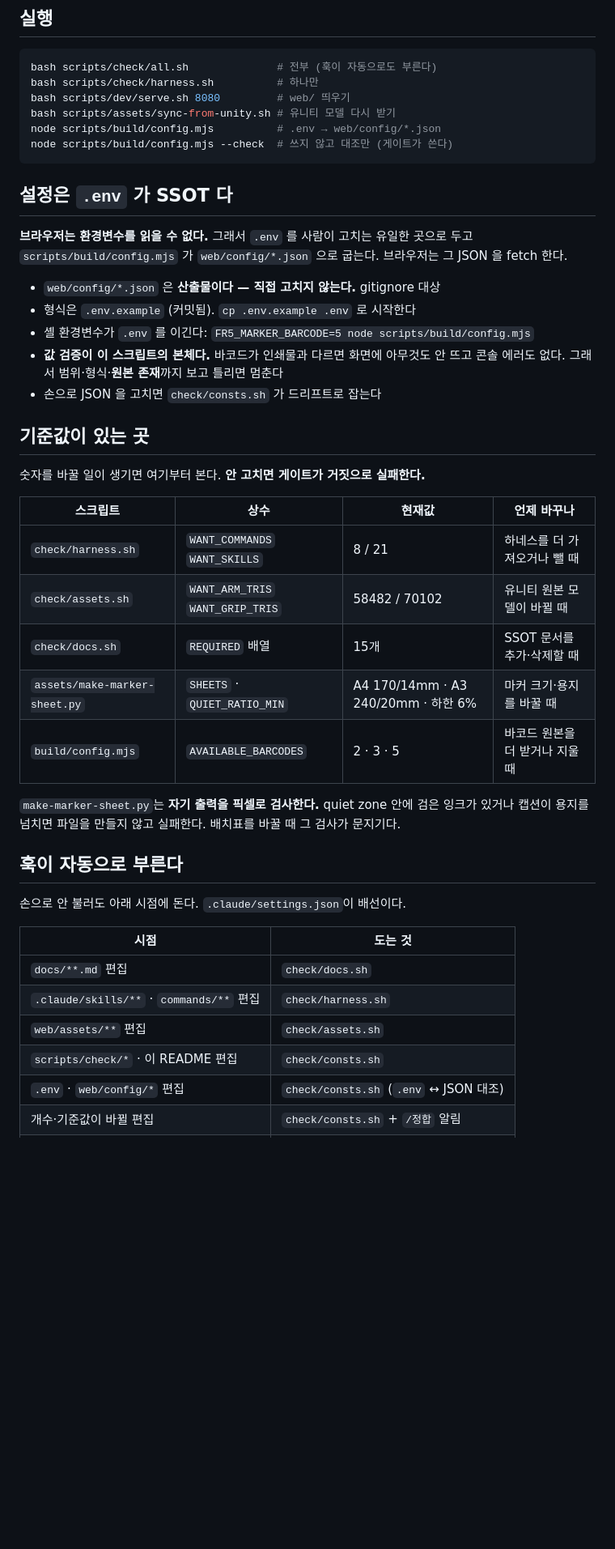
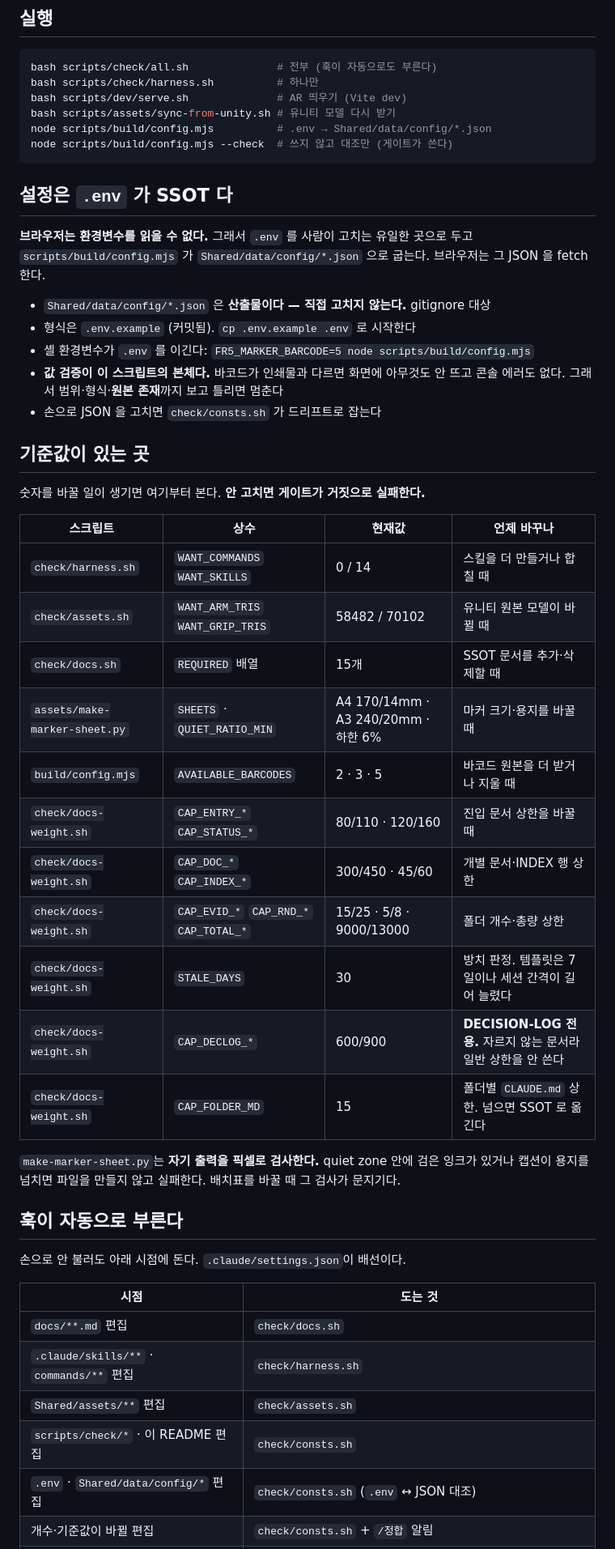
Before and after one commit to Jason-hub-star/FR5AR, a Markdown page: scripts/README.md, the part around one of its changes. Shown at 81% size. GitHub-like rendering; blank space fills up the shorter version.

````diff
--- a/scripts/README.md
+++ b/scripts/README.md
@@ -53,18 +54,18 @@ scripts/
 ```bash
 bash scripts/check/all.sh              # 전부 (훅이 자동으로도 부른다)
 bash scripts/check/harness.sh          # 하나만
-bash scripts/dev/serve.sh 8080         # web/ 띄우기
+bash scripts/dev/serve.sh              # AR 띄우기 (Vite dev)
 bash scripts/assets/sync-from-unity.sh # 유니티 모델 다시 받기
-node scripts/build/config.mjs          # .env → web/config/*.json
+node scripts/build/config.mjs          # .env → Shared/data/config/*.json
 node scripts/build/config.mjs --check  # 쓰지 않고 대조만 (게이트가 쓴다)
 ```
 
 ## 설정은 `.env` 가 SSOT 다
 
 **브라우저는 환경변수를 읽을 수 없다.** 그래서 `.env` 를 사람이 고치는 유일한 곳으로 두고
-`scripts/build/config.mjs` 가 `web/config/*.json` 으로 굽는다. 브라우저는 그 JSON 을 fetch 한다.
+`scripts/build/config.mjs` 가 `Shared/data/config/*.json` 으로 굽는다. 브라우저는 그 JSON 을 fetch 한다.
 
-- `web/config/*.json` 은 **산출물이다 — 직접 고치지 않는다.** gitignore 대상
+- `Shared/data/config/*.json` 은 **산출물이다 — 직접 고치지 않는다.** gitignore 대상
 - 형식은 `.env.example` (커밋됨). `cp .env.example .env` 로 시작한다
 - 셸 환경변수가 `.env` 를 이긴다: `FR5_MARKER_BARCODE=5 node scripts/build/config.mjs`
 - **값 검증이 이 스크립트의 본체다.** 바코드가 인쇄물과 다르면 화면에 아무것도 안 뜨고
@@ -77,11 +78,17 @@ node scripts/build/config.mjs --check  # 쓰지 않고 대조만 (게이트가
 
 | 스크립트 | 상수 | 현재값 | 언제 바꾸나 |
 |---|---|---|---|
-| `check/harness.sh` | `WANT_COMMANDS` `WANT_SKILLS` | 8 / 21 | 하네스를 더 가져오거나 뺄 때 |
+| `check/harness.sh` | `WANT_COMMANDS` `WANT_SKILLS` | 0 / 14 | 스킬을 더 만들거나 합칠 때 |
 | `check/assets.sh` | `WANT_ARM_TRIS` `WANT_GRIP_TRIS` | 58482 / 70102 | 유니티 원본 모델이 바뀔 때 |
 | `check/docs.sh` | `REQUIRED` 배열 | 15개 | SSOT 문서를 추가·삭제할 때 |
 | `assets/make-marker-sheet.py` | `SHEETS` · `QUIET_RATIO_MIN` | A4 170/14mm · A3 240/20mm · 하한 6% | 마커 크기·용지를 바꿀 때 |
 | `build/config.mjs` | `AVAILABLE_BARCODES` | 2 · 3 · 5 | 바코드 원본을 더 받거나 지울 때 |
+| `check/docs-weight.sh` | `CAP_ENTRY_*` `CAP_STATUS_*` | 80/110 · 120/160 | 진입 문서 상한을 바꿀 때 |
+| `check/docs-weight.sh` | `CAP_DOC_*` `CAP_INDEX_*` | 300/450 · 45/60 | 개별 문서·INDEX 행 상한 |
+| `check/docs-weight.sh` | `CAP_EVID_*` `CAP_RND_*` `CAP_TOTAL_*` | 15/25 · 5/8 · 9000/13000 | 폴더 개수·총량 상한 |
+| `check/docs-weight.sh` | `STALE_DAYS` | 30 | 방치 판정. 템플릿은 7일이나 세션 간격이 길어 늘렸다 |
+| `check/docs-weight.sh` | `CAP_DECLOG_*` | 600/900 | **DECISION-LOG 전용.** 자르지 않는 문서라 일반 상한을 안 쓴다 |
+| `check/docs-weight.sh` | `CAP_FOLDER_MD` | 15 | 폴더별 `CLAUDE.md` 상한. 넘으면 SSOT 로 옮긴다 |
 
 `make-marker-sheet.py`는 **자기 출력을 픽셀로 검사한다.** quiet zone 안에 검은 잉크가
 있거나 캡션이 용지를 넘치면 파일을 만들지 않고 실패한다. 배치표를 바꿀 때 그 검사가 문지기다.
@@ -94,7 +101,7 @@ node scripts/build/config.mjs --check  # 쓰지 않고 대조만 (게이트가
 |---|---|
 | `docs/**.md` 편집 | `check/docs.sh` |
 | `.claude/skills/**` · `commands/**` 편집 | `check/harness.sh` |
-| `web/assets/**` 편집 | `check/assets.sh` |
+| `Shared/assets/**` 편집 | `check/assets.sh` |
 | `scripts/check/*` · 이 README 편집 | `check/consts.sh` |
-| `.env` · `web/config/*` 편집 | `check/consts.sh` (`.env` ↔ JSON 대조) |
+| `.env` · `Shared/data/config/*` 편집 | `check/consts.sh` (`.env` ↔ JSON 대조) |
 | 개수·기준값이 바뀔 편집 | `check/consts.sh` + `/정합` 알림 |
````
Also changed, not shown: other parts of scripts/README.md (+24 -4 lines), Shared/assets/marker/marker-test-sizes-bc5.png (added), 12 other files.
